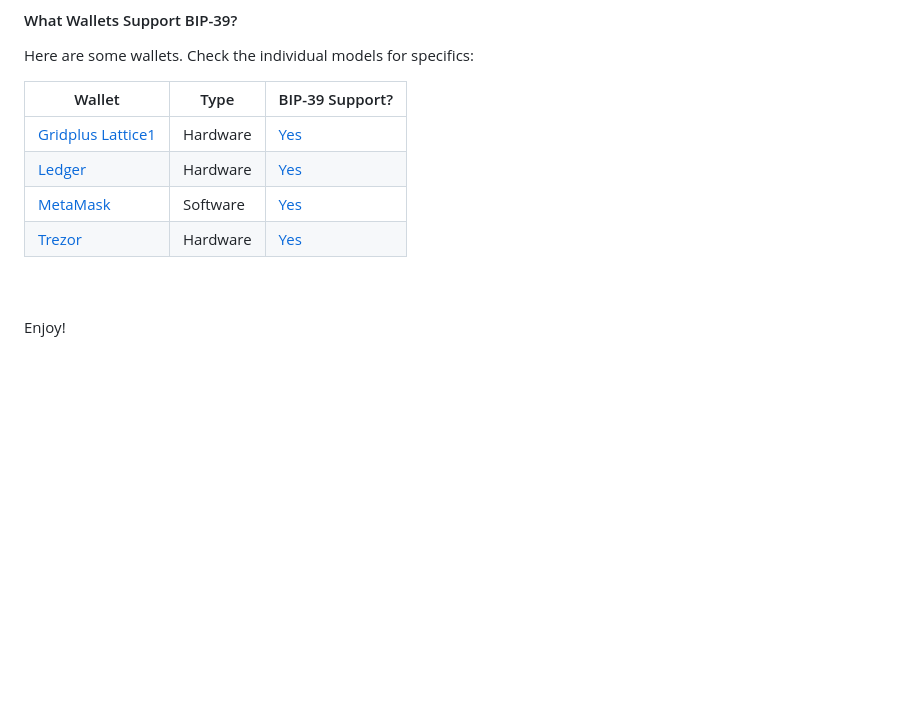
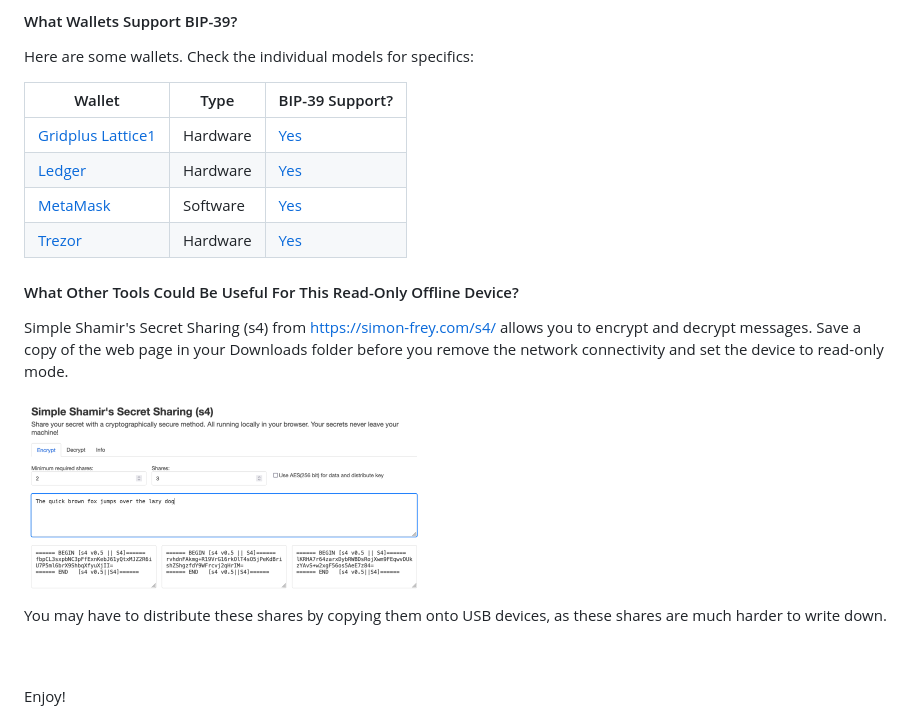
Before and after one commit to bokkypoobah/TopSecrets, a Markdown page: README.md, the part around the change. Rendered like a GitHub page; pictures changed too: images/SimpleShamirsSecretSharing.png (added); blank space fills up the shorter version.

Commit message:
Simple Shamirs Secret Sharing

```diff
--- a/README.md
+++ b/README.md
@@ -458,6 +458,14 @@ Here are some wallets. Check the individual models for specifics:
 | [MetaMask](https://metamask.io/) | Software | [Yes](https://support.metamask.io/hc/en-us/articles/4404722782107-User-Guide-Secret-Recovery-Phrase-password-and-private-keys) |
 | [Trezor](https://trezor.io/) | Hardware | [Yes](https://trezor.io/learn/a/what-is-bip39) |
 
+#### What Other Tools Could Be Useful For This Read-Only Offline Device?
+
+ Simple Shamir's Secret Sharing (s4) from https://simon-frey.com/s4/ allows you to encrypt and decrypt messages. Save a copy of the web page in your Downloads folder before you remove the network connectivity and set the device to read-only mode.
+
+ <img width="400" src="images/SimpleShamirsSecretSharing.png">
+
+ You may have to distribute these shares by copying them onto USB devices, as these shares are much harder to write down.
+
 <br />
 
 <br />
```
